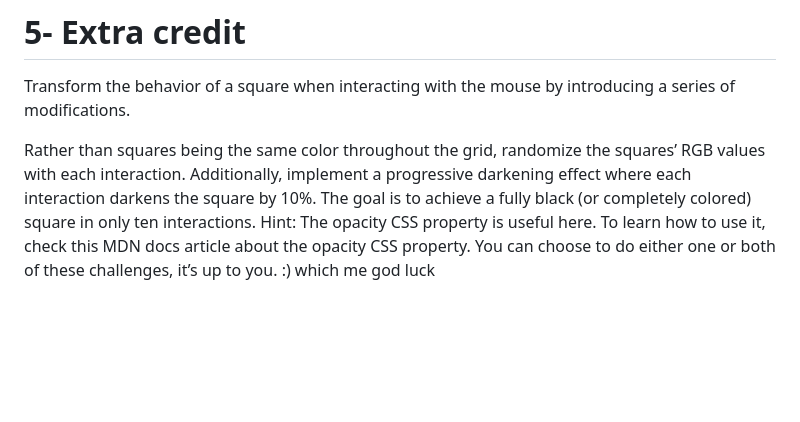
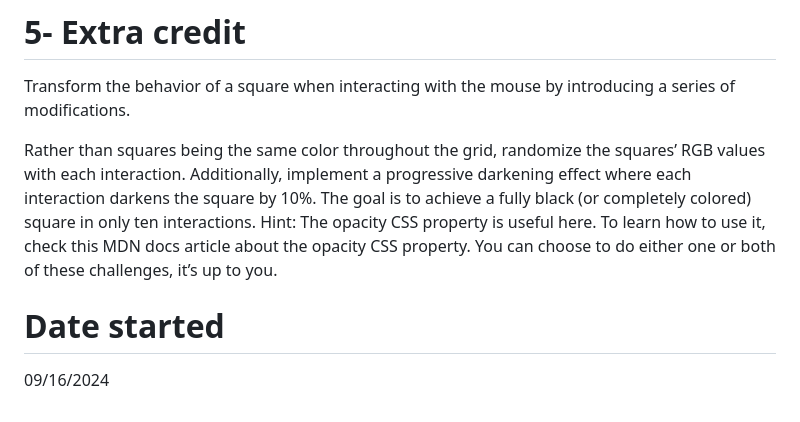
Before and after one commit to rudyravelindev/etch-a-sketch, a Markdown page: README.md, the part around the change. Drawn GitHub-style; blank space fills up the shorter version.

Commit message:
Adding the date I staretd working on this project

```diff
--- a/README.md
+++ b/README.md
@@ -32,4 +32,6 @@ Rather than squares being the same color throughout the grid, randomize the squa
 Additionally, implement a progressive darkening effect where each interaction darkens the square by 10%. The goal is to achieve a fully black (or completely colored) square in only ten interactions.
 Hint: The opacity CSS property is useful here. To learn how to use it, check this MDN docs article about the opacity CSS property.
 You can choose to do either one or both of these challenges, it’s up to you.
-:) which me god luck
+
+# Date started
+09/16/2024
```
